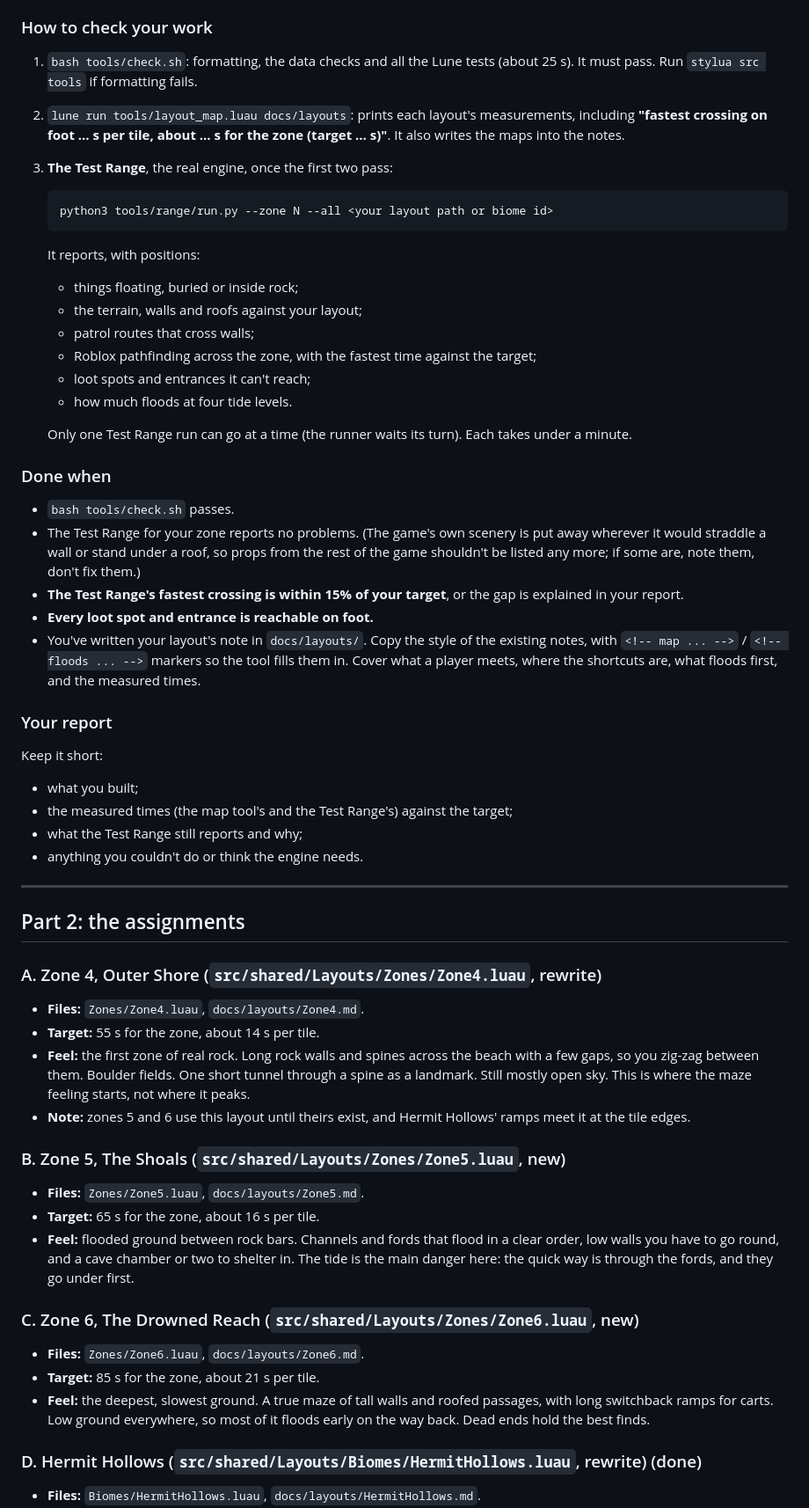
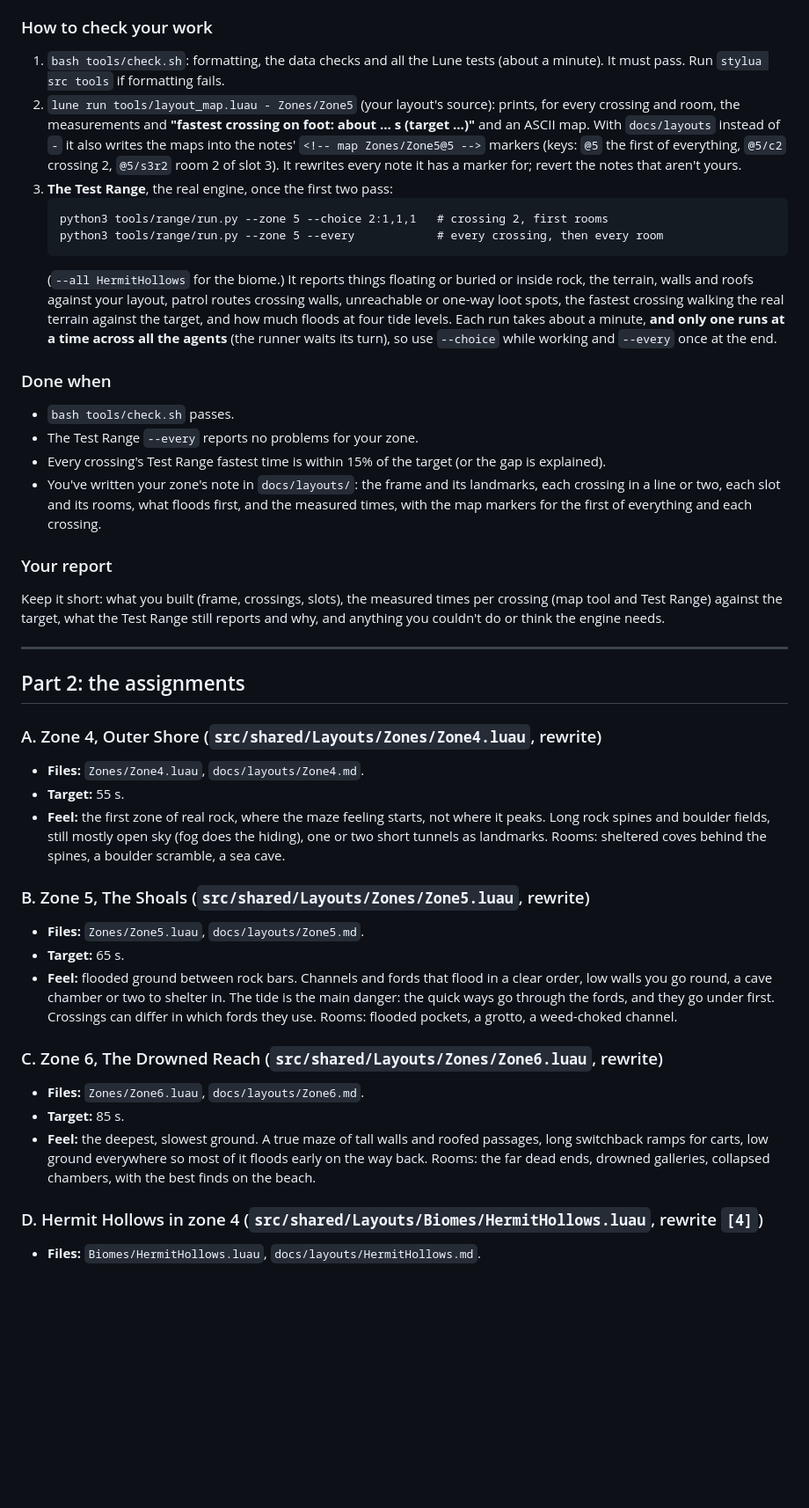
Before and after one commit to kokoroko1234563-rgb/SalvageSimulator3, a Markdown page: docs/layout-brief.md, the part around one of its changes. Shown at 88% size. Rendered like a GitHub page; blank space fills up the shorter version.

````diff
--- a/docs/layout-brief.md
+++ b/docs/layout-brief.md
@@ -129,46 +171,40 @@ Placements, all optional and in tile coordinates:
 
 ### How to check your work
 
-1. `bash tools/check.sh`: formatting, the data checks and all the Lune tests (about 25 s). It must
-   pass. Run `stylua src tools` if formatting fails.
-2. `lune run tools/layout_map.luau docs/layouts`: prints each layout's measurements, including
-   **"fastest crossing on foot … s per tile, about … s for the zone (target … s)"**. It also
-   writes the maps into the notes.
+1. `bash tools/check.sh`: formatting, the data checks and all the Lune tests (about a minute).
+   It must pass. Run `stylua src tools` if formatting fails.
+2. `lune run tools/layout_map.luau - Zones/Zone5` (your layout's source): prints, for every
+   crossing and room, the measurements and **"fastest crossing on foot: about … s (target …)"**
+   and an ASCII map. With `docs/layouts` instead of `-` it also writes the maps into the notes'
+   `<!-- map Zones/Zone5@5 -->` markers (keys: `@5` the first of everything, `@5/c2` crossing 2,
+   `@5/s3r2` room 2 of slot 3). It rewrites every note it has a marker for; revert the notes
+   that aren't yours.
 3. **The Test Range**, the real engine, once the first two pass:
    ```
-   python3 tools/range/run.py --zone N --all <your layout path or biome id>
+   python3 tools/range/run.py --zone 5 --choice 2:1,1,1   # crossing 2, first rooms
+   python3 tools/range/run.py --zone 5 --every            # every crossing, then every room
    ```
-   It reports, with positions:
-   - things floating, buried or inside rock;
-   - the terrain, walls and roofs against your layout;
-   - patrol routes that cross walls;
-   - Roblox pathfinding across the zone, with the fastest time against the target;
-   - loot spots and entrances it can't reach;
-   - how much floods at four tide levels.
-
-   Only one Test Range run can go at a time (the runner waits its turn). Each takes under a
-   minute.
+   (`--all HermitHollows` for the biome.) It reports things floating or buried or inside rock,
+   the terrain, walls and roofs against your layout, patrol routes crossing walls, unreachable
+   or one-way loot spots, the fastest crossing walking the real terrain against the target, and
+   how much floods at four tide levels. Each run takes about a minute, **and only one runs at a
+   time across all the agents** (the runner waits its turn), so use `--choice` while working and
+   `--every` once at the end.
 
 ### Done when
 
 - `bash tools/check.sh` passes.
-- The Test Range for your zone reports no problems. (The game's own scenery is put away
-  wherever it would straddle a wall or stand under a roof, so props from the rest of the game
-  shouldn't be listed any more; if some are, note them, don't fix them.)
-- **The Test Range's fastest crossing is within 15% of your target**, or the gap is explained in
-  your report.
-- **Every loot spot and entrance is reachable on foot.**
-- You've written your layout's note in `docs/layouts/`. Copy the style of the existing notes,
-  with `<!-- map ... -->` / `<!-- floods ... -->` markers so the tool fills them in. Cover what a
-  player meets, where the shortcuts are, what floods first, and the measured times.
+- The Test Range `--every` reports no problems for your zone.
+- Every crossing's Test Range fastest time is within 15% of the target (or the gap is explained).
+- You've written your zone's note in `docs/layouts/`: the frame and its landmarks, each crossing
+  in a line or two, each slot and its rooms, what floods first, and the measured times, with the
+  map markers for the first of everything and each crossing.
 
 ### Your report
 
-Keep it short:
-- what you built;
-- the measured times (the map tool's and the Test Range's) against the target;
-- what the Test Range still reports and why;
-- anything you couldn't do or think the engine needs.
+Keep it short: what you built (frame, crossings, slots), the measured times per crossing (map
+tool and Test Range) against the target, what the Test Range still reports and why, and anything
+you couldn't do or think the engine needs.
 
 ---
 
@@ -177,29 +213,30 @@ Keep it short:
 ### A. Zone 4, Outer Shore (`src/shared/Layouts/Zones/Zone4.luau`, rewrite)
 
 - **Files:** `Zones/Zone4.luau`, `docs/layouts/Zone4.md`.
-- **Target:** 55 s for the zone, about 14 s per tile.
-- **Feel:** the first zone of real rock. Long rock walls and spines across the beach with a few
-  gaps, so you zig-zag between them. Boulder fields. One short tunnel through a spine as a
-  landmark. Still mostly open sky. This is where the maze feeling starts, not where it peaks.
-- **Note:** zones 5 and 6 use this layout until theirs exist, and Hermit Hollows' ramps meet it
-  at the tile edges.
+- **Target:** 55 s.
+- **Feel:** the first zone of real rock, where the maze feeling starts, not where it peaks.
+  Long rock spines and boulder fields, still mostly open sky (fog does the hiding), one or two
+  short tunnels as landmarks. Rooms: sheltered coves behind the spines, a boulder scramble, a
+  sea cave.
 
-### B. Zone 5, The Shoals (`src/shared/Layouts/Zones/Zone5.luau`, new)
+### B. Zone 5, The Shoals (`src/shared/Layouts/Zones/Zone5.luau`, rewrite)
 
 - **Files:** `Zones/Zone5.luau`, `docs/layouts/Zone5.md`.
-- **Target:** 65 s for the zone, about 16 s per tile.
+- **Target:** 65 s.
 - **Feel:** flooded ground between rock bars. Channels and fords that flood in a clear order,
-  low walls you have to go round, and a cave chamber or two to shelter in. The tide is the main
-  danger here: the quick way is through the fords, and they go under first.
+  low walls you go round, a cave chamber or two to shelter in. The tide is the main danger: the
+  quick ways go through the fords, and they go under first. Crossings can differ in which fords
+  they use. Rooms: flooded pockets, a grotto, a weed-choked channel.
 
-### C. Zone 6, The Drowned Reach (`src/shared/Layouts/Zones/Zone6.luau`, new)
+### C. Zone 6, The Drowned Reach (`src/shared/Layouts/Zones/Zone6.luau`, rewrite)
 
 - **Files:** `Zones/Zone6.luau`, `docs/layouts/Zone6.md`.
-- **Target:** 85 s for the zone, about 21 s per tile.
-- **Feel:** the deepest, slowest ground. A true maze of tall walls and roofed passages, with long
-  switchback ramps for carts. Low ground everywhere, so most of it floods early on the way back.
-  Dead ends hold the best finds.
+- **Target:** 85 s.
+- **Feel:** the deepest, slowest ground. A true maze of tall walls and roofed passages, long
+  switchback ramps for carts, low ground everywhere so most of it floods early on the way back.
+  Rooms: the far dead ends, drowned galleries, collapsed chambers, with the best finds on the
+  beach.
 
-### D. Hermit Hollows (`src/shared/Layouts/Biomes/HermitHollows.luau`, rewrite) (done)
+### D. Hermit Hollows in zone 4 (`src/shared/Layouts/Biomes/HermitHollows.luau`, rewrite `[4]`)
 
 - **Files:** `Biomes/HermitHollows.luau`, `docs/layouts/HermitHollows.md`.
````
Also changed, not shown: other parts of docs/layout-brief.md (+123 -100 lines).
